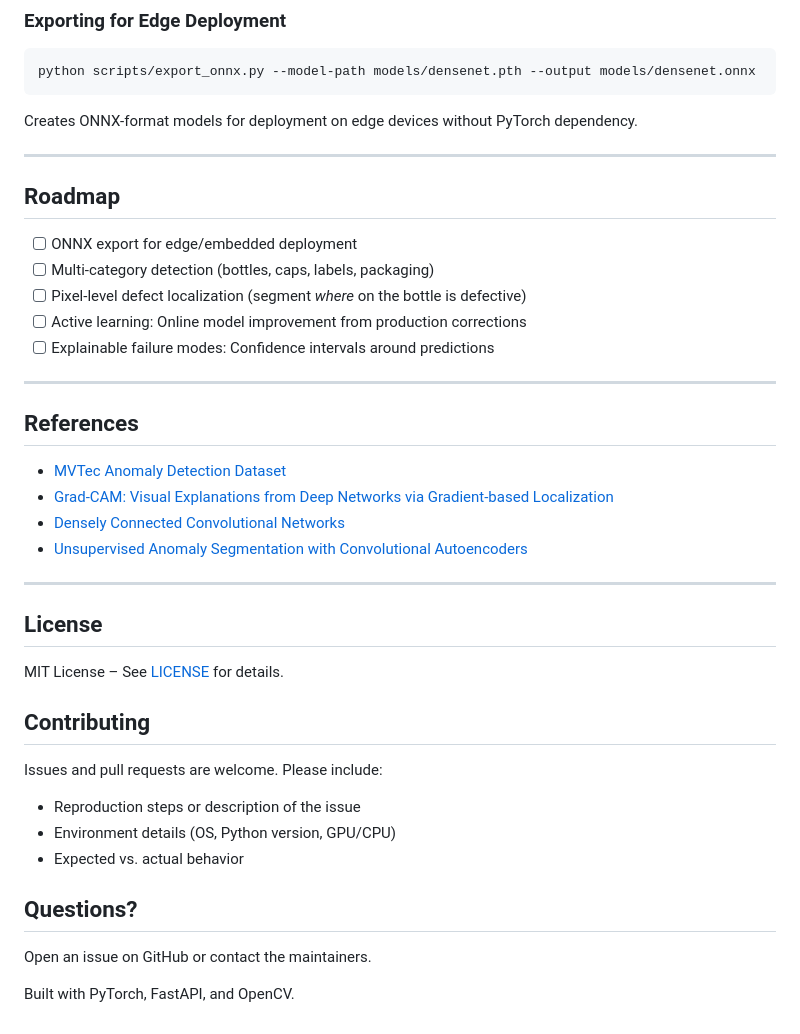
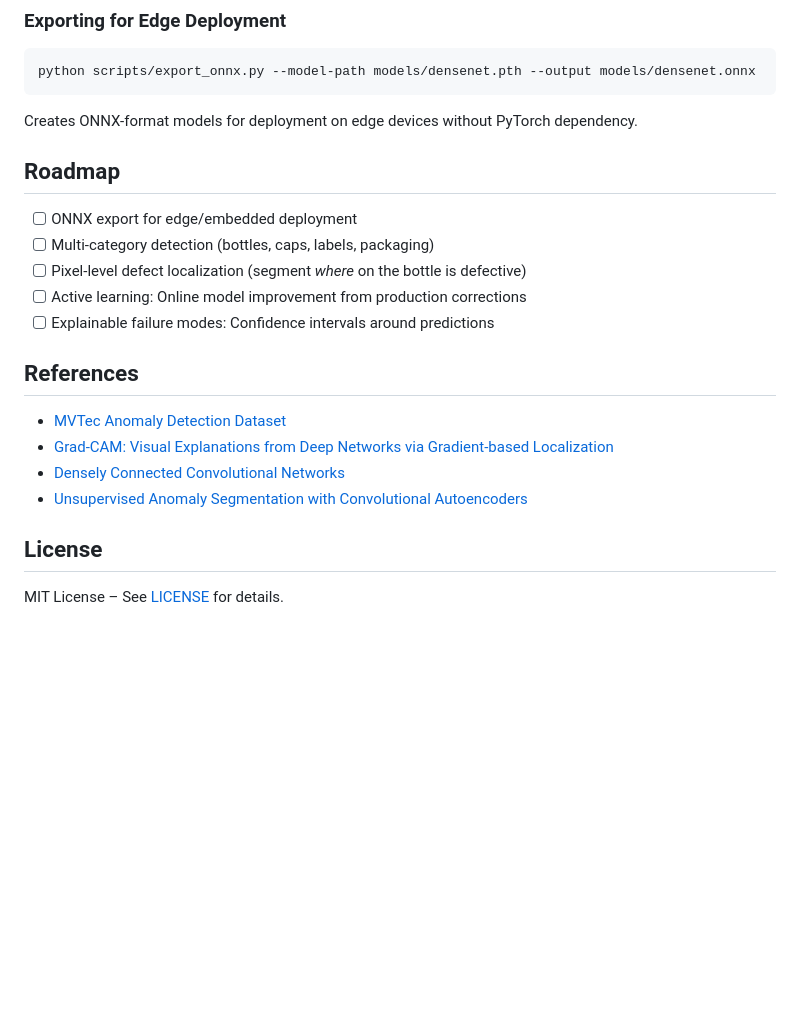
Before and after one commit to pranjalts07/defectscope, a Markdown page: README.md, the part around one of its changes. Rendered like a GitHub page; blank space fills up the shorter version.

```diff
--- a/README.md
+++ b/README.md
@@ -333,8 +321,6 @@ python scripts/export_onnx.py --model-path models/densenet.pth --output models/d
 
 Creates ONNX-format models for deployment on edge devices without PyTorch dependency.
 
----
-
 ## Roadmap
 
 - [ ] ONNX export for edge/embedded deployment
@@ -343,8 +329,6 @@ Creates ONNX-format models for deployment on edge devices without PyTorch depend
 - [ ] Active learning: Online model improvement from production corrections
 - [ ] Explainable failure modes: Confidence intervals around predictions
 
----
-
 ## References
 
 - [MVTec Anomaly Detection Dataset](https://www.mvtec.com/company/research/datasets/mvtec-ad)
@@ -352,21 +336,7 @@ Creates ONNX-format models for deployment on edge devices without PyTorch depend
 - [Densely Connected Convolutional Networks](https://arxiv.org/abs/1608.06993)
 - [Unsupervised Anomaly Segmentation with Convolutional Autoencoders](https://openreview.net/forum?id=aGoJ21UJHF)
 
----
 
 ## License
 
 MIT License – See [LICENSE](LICENSE) for details.
-
-## Contributing
-
-Issues and pull requests are welcome. Please include:
-- Reproduction steps or description of the issue
-- Environment details (OS, Python version, GPU/CPU)
-- Expected vs. actual behavior
-
-## Questions?
-
-Open an issue on GitHub or contact the maintainers.
-
-Built with PyTorch, FastAPI, and OpenCV.
```
Also changed, not shown: other parts of README.md (+0 -12 lines).
